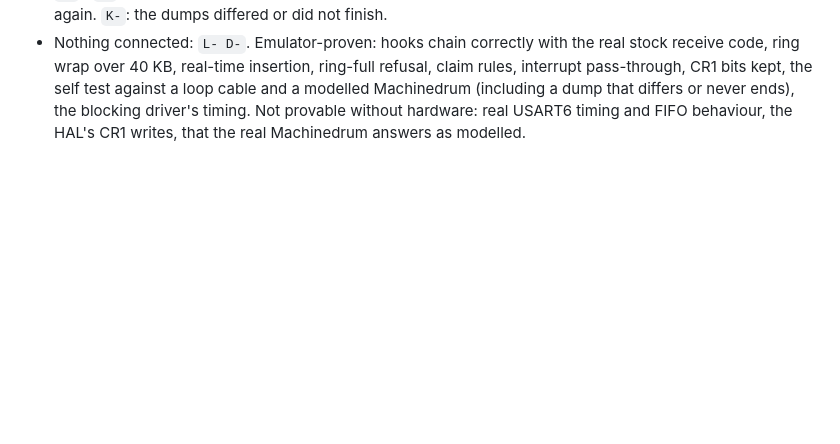
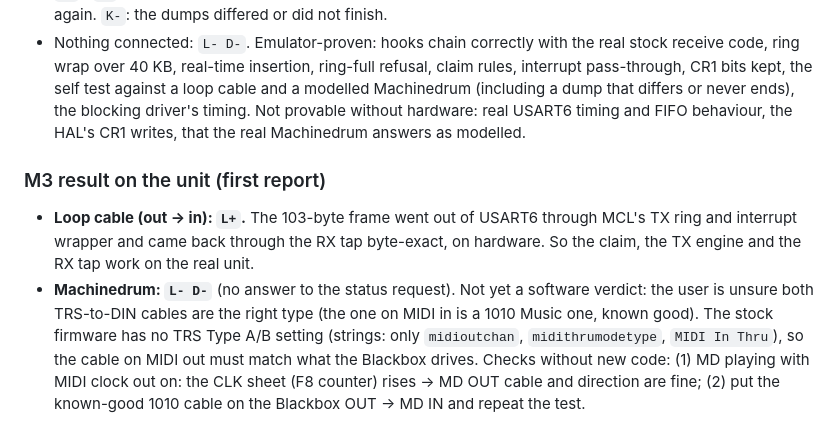
Before and after one commit to viktorakos95/blackbox-mod, a Markdown page: docs/mcl-m0-m1-results.md, the part around the change. Rendered like a GitHub page; blank space fills up the shorter version.

Commit message:
MCL port: M3 first hardware report (loop cable L+, Machinedrum cabling unresolved)
Co-Authored-By: Claude Sonnet 5.5 <noreply@anthropic.com>
Claude-Session: https://claude.ai/code/session_01GG9b3LVbpPkCYh5BwWenJ6

```diff
--- a/docs/mcl-m0-m1-results.md
+++ b/docs/mcl-m0-m1-results.md
@@ -173,3 +173,10 @@ The result is on the version label after ` Mok`: `L+` / `L-` / `L?`, `D<kit>` /
 Emulator-proven: hooks chain correctly with the real stock receive code, ring wrap over 40 KB, real-time insertion, ring-full refusal, claim rules, interrupt pass-through, CR1 bits kept, the self test against a
 loop cable and a modelled Machinedrum (including a dump that differs or never ends), the blocking driver's timing. Not provable without hardware: real USART6 timing and FIFO behaviour, the HAL's CR1 writes,
 that the real Machinedrum answers as modelled.
+
+### M3 result on the unit (first report)
+- **Loop cable (out -> in): `L+`.** The 103-byte frame went out of USART6 through MCL's TX ring and interrupt wrapper and came back through the RX tap byte-exact, on hardware.
+  So the claim, the TX engine and the RX tap work on the real unit.
+- **Machinedrum: `L- D-`** (no answer to the status request). Not yet a software verdict: the user is unsure both TRS-to-DIN cables are the right type (the one on MIDI in is a 1010 Music one, known good).
+  The stock firmware has no TRS Type A/B setting (strings: only `midioutchan`, `midithrumodetype`, `MIDI In Thru`), so the cable on MIDI out must match what the Blackbox drives.
+  Checks without new code: (1) MD playing with MIDI clock out on: the CLK sheet (F8 counter) rises -> MD OUT cable and direction are fine; (2) put the known-good 1010 cable on the Blackbox OUT -> MD IN and repeat the test.
```
